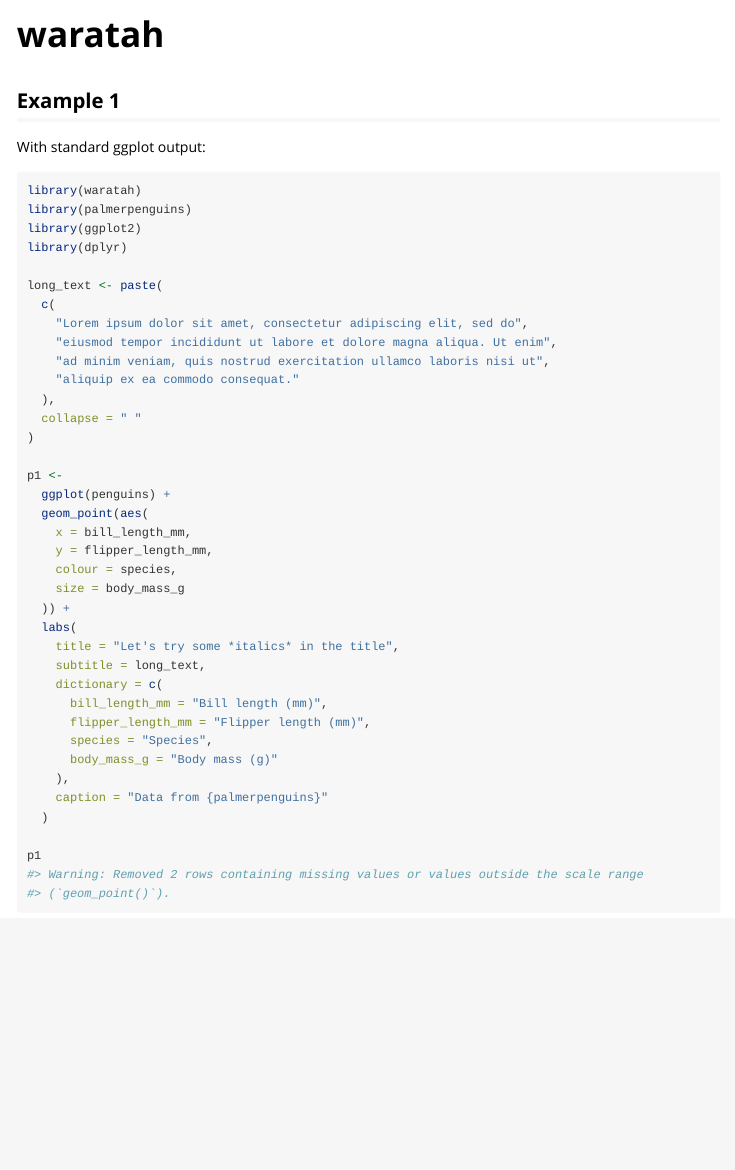
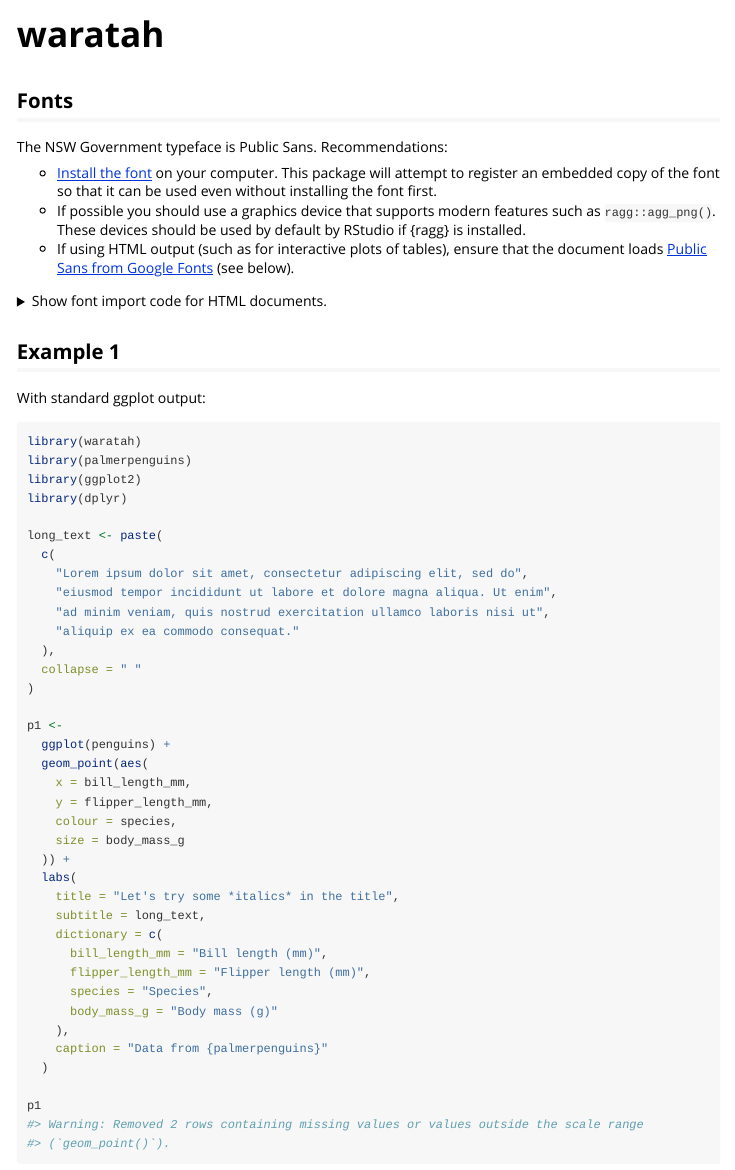
Before and after one commit to digitalnsw/nsw-r-visualisations, an R Markdown document (vignettes/waratah.Rmd): the page in a window 1100 px wide, from its top. Rendered offline with R 4.5, knitr and Pandoc, with nearby package versions; some code elsewhere in the file could not run offline; long lines of code are wrapped.

Commit message:
Explain font usage

````diff
--- a/vignettes/waratah.Rmd
+++ b/vignettes/waratah.Rmd
@@ -17,3 +17,14 @@ library(ggplot2, warn.conflicts = FALSE)
 library(dplyr, warn.conflicts = FALSE)
 library(palmerpenguins, warn.conflicts = FALSE)
 ```
+
+## Fonts
+
+The NSW Government typeface is Public Sans.
+Recommendations:
+
+  - [Install the font](https://digitalnsw.github.io/public-sans/download/) on your computer. This package will attempt to register an embedded copy of the font so that it can be used even without installing the font first.
+  - If possible you should use a graphics device that supports modern features such as `ragg::agg_png()`. These devices should be used by default by RStudio if {ragg} is installed.
+  - If using HTML output (such as for interactive plots of tables), ensure that the document loads [Public Sans from Google Fonts](https://fonts.google.com/specimen/Public+Sans?preview.script=Latn) (see below).
+
+<details><summary>Show font import code for HTML documents.</summary>
````
Also changed, not shown: vignettes/waratah.Rmd (13 more changed lines).
